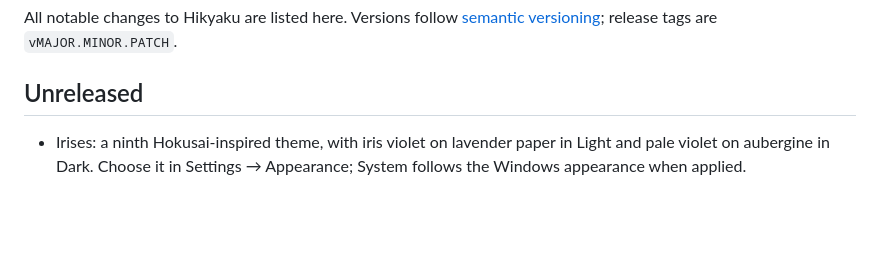
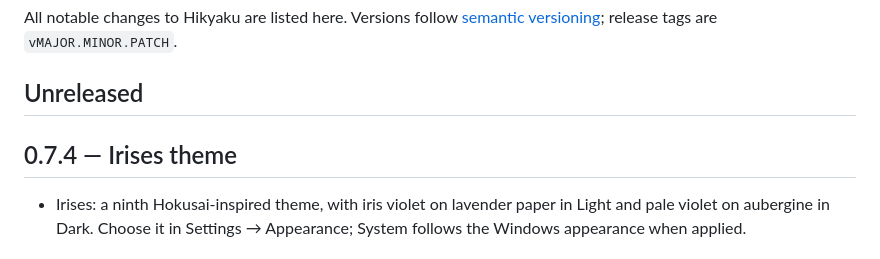
Before and after one commit to BookahCoding/Hikyaku, a Markdown page: CHANGELOG.md, the part around the change. Drawn GitHub-style; blank space fills up the shorter version.

Commit message:
Version the Irises release notes
Added a new theme 'Irises' to the changelog.

```diff
--- a/CHANGELOG.md
+++ b/CHANGELOG.md
@@ -4,6 +4,8 @@ All notable changes to Hikyaku are listed here. Versions follow [semantic versio
 are `vMAJOR.MINOR.PATCH`.
 
 ## Unreleased
+
+## 0.7.4 — Irises theme
 
 - Irises: a ninth Hokusai-inspired theme, with iris violet on lavender paper in Light and pale violet on aubergine in Dark. Choose it in Settings → Appearance; System follows the Windows appearance when applied.
 
```
